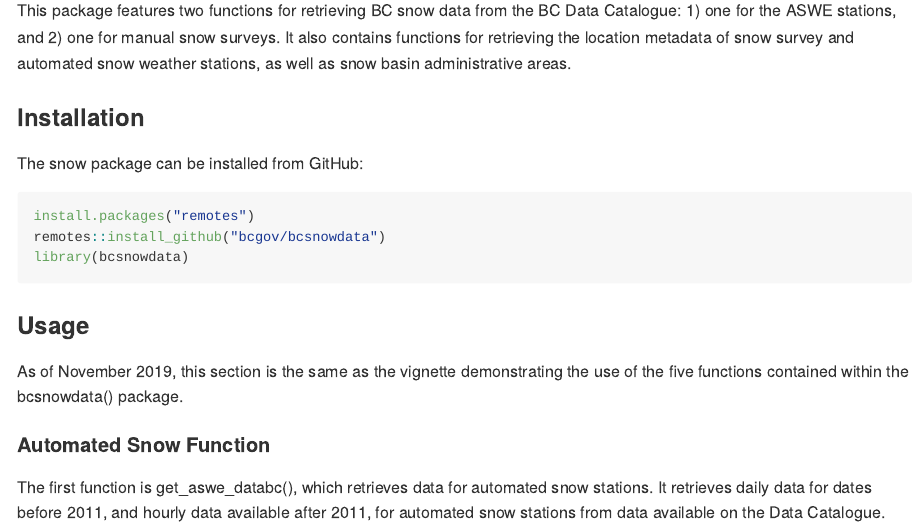
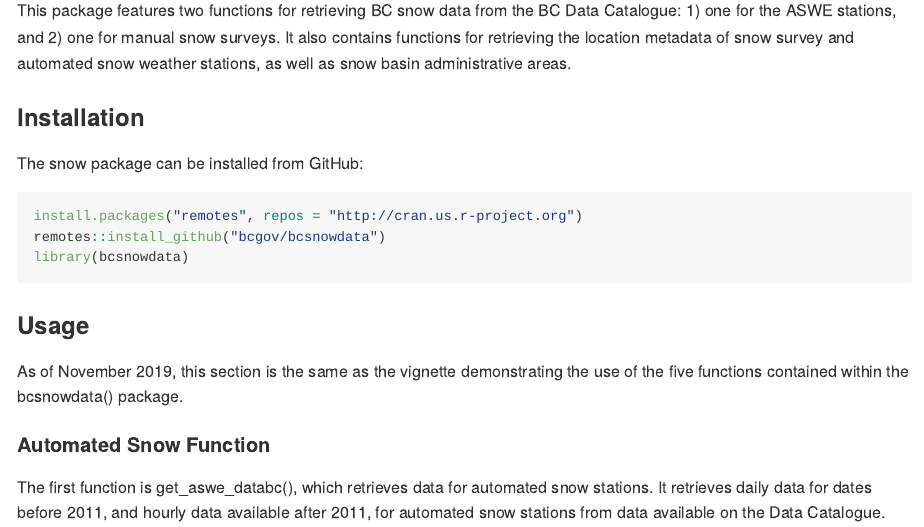
Before and after one commit to bcgov/bcsnowdata, an R Markdown document (README.Rmd): the page in a window 1100 px wide, from 580 px down. Rendered offline with R 4.5, knitr and Pandoc, with nearby package versions; some code elsewhere in the file could not run offline; badge pictures from the web are left out; common packages that the code uses without loading them are loaded.

````diff
--- a/README.Rmd
+++ b/README.Rmd
@@ -1,8 +1,7 @@
 ---
 output:
-  md_document:
-    variant: markdown_github
-
+  github_document:
+    html_preview: yes
 ---
 
 <!--
@@ -68,7 +66,7 @@
 The snow package can be installed from GitHub:
 
 ```{r, install, echo = T, include = TRUE, results = 'hide'}
-install.packages("remotes")
+install.packages("remotes", repos = "http://cran.us.r-project.org")
 remotes::install_github("bcgov/bcsnowdata")
 library(bcsnowdata)
 ```
````
Also changed, not shown: README.md, README.Rmd (1 more changed lines).
